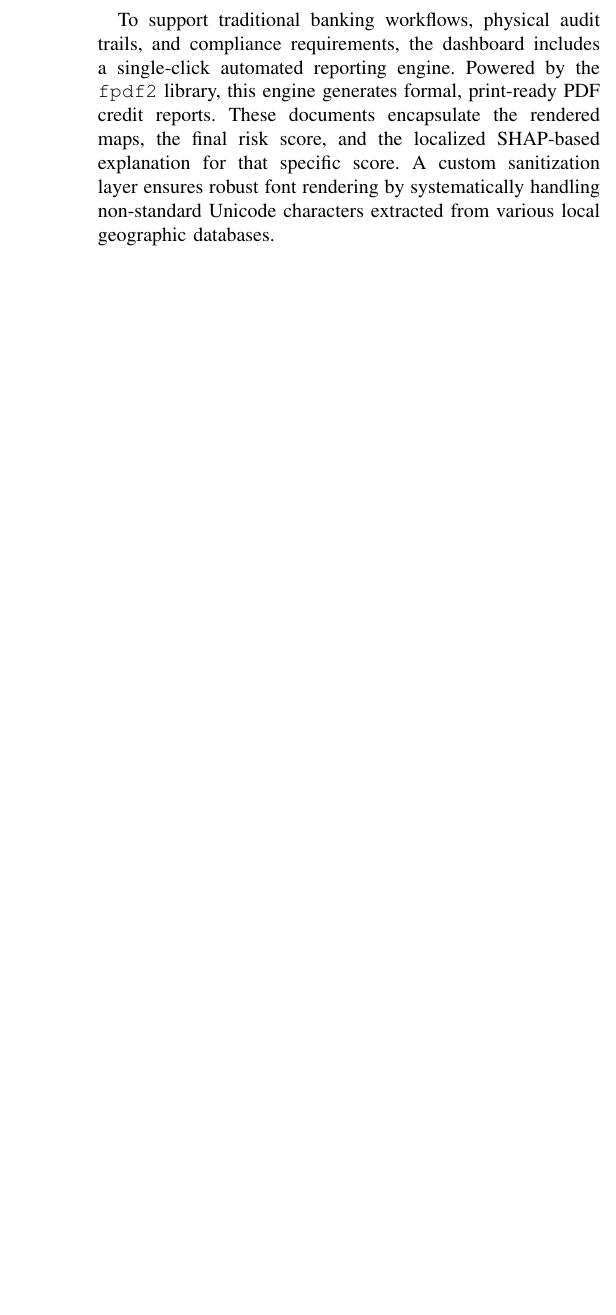
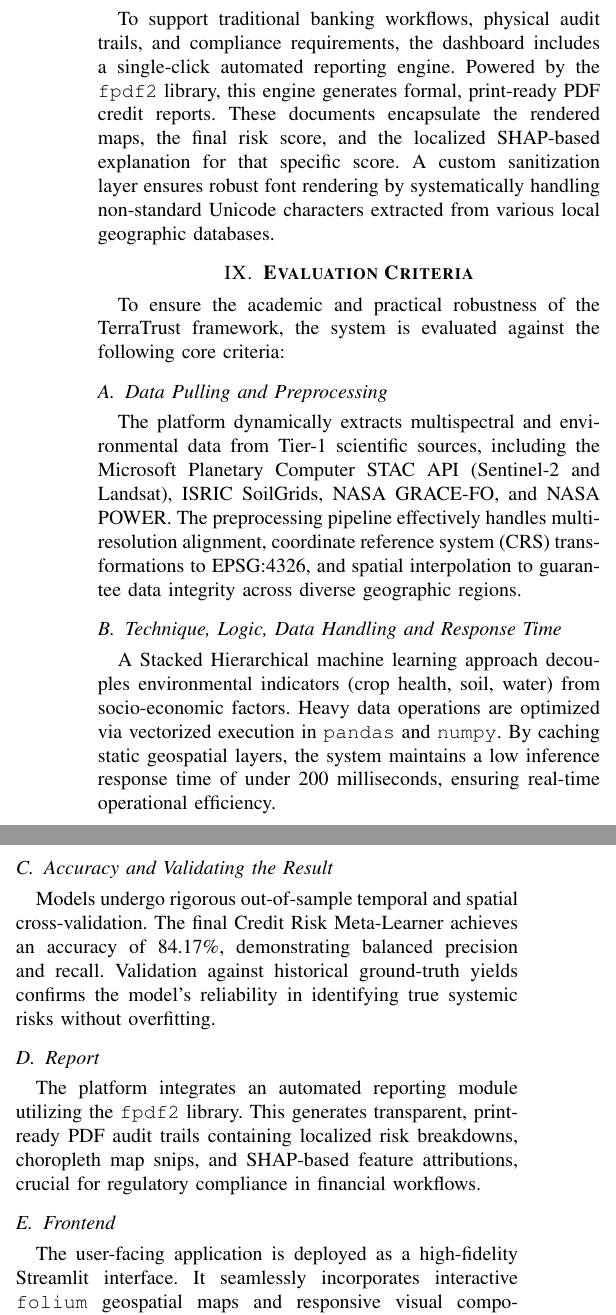
Before and after one commit to shreedharkb/TerraTrust, a LaTeX paper (TerraTrust_Report.tex): part of one column of page 7 of 8 before the commit and two parts of the columns of page 7 of 8 after it, the two joined at a grey line, cut so that both start at the same text, the shorter picture padded with empty space. Compiled offline with pdfLaTeX.

Commit message:
docs: enhance report with evaluation criteria, data handling, and frontend details

```diff
--- a/TerraTrust_Report.tex
+++ b/TerraTrust_Report.tex
@@ -208,6 +208,24 @@ Through extensive optimization and pre-computation of static raster assets, the
 \subsection{Automated Report Generation}
 To support traditional banking workflows, physical audit trails, and compliance requirements, the dashboard includes a single-click automated reporting engine. Powered by the \texttt{fpdf2} library, this engine generates formal, print-ready PDF credit reports. These documents encapsulate the rendered maps, the final risk score, and the localized SHAP-based explanation for that specific score. A custom sanitization layer ensures robust font rendering by systematically handling non-standard Unicode characters extracted from various local geographic databases.
 
+\section{\textbf{Evaluation Criteria}}
+To ensure the academic and practical robustness of the TerraTrust framework, the system is evaluated against the following core criteria:
+
+\subsection{Data Pulling and Preprocessing}
+The platform dynamically extracts multispectral and environmental data from Tier-1 scientific sources, including the Microsoft Planetary Computer STAC API (Sentinel-2 and Landsat), ISRIC SoilGrids, NASA GRACE-FO, and NASA POWER. The preprocessing pipeline effectively handles multi-resolution alignment, coordinate reference system (CRS) transformations to EPSG:4326, and spatial interpolation to guarantee data integrity across diverse geographic regions.
+
+\subsection{Technique, Logic, Data Handling and Response Time}
+A Stacked Hierarchical machine learning approach decouples environmental indicators (crop health, soil, water) from socio-economic factors. Heavy data operations are optimized via vectorized execution in \texttt{pandas} and \texttt{numpy}. By caching static geospatial layers, the system maintains a low inference response time of under 200 milliseconds, ensuring real-time operational efficiency.
+
+\subsection{Accuracy and Validating the Result}
+Models undergo rigorous out-of-sample temporal and spatial cross-validation. The final Credit Risk Meta-Learner achieves an accuracy of 84.17\%, demonstrating balanced precision and recall. Validation against historical ground-truth yields confirms the model's reliability in identifying true systemic risks without overfitting.
+
+\subsection{Report}
+The platform integrates an automated reporting module utilizing the \texttt{fpdf2} library. This generates transparent, print-ready PDF audit trails containing localized risk breakdowns, choropleth map snips, and SHAP-based feature attributions, crucial for regulatory compliance in financial workflows.
+
+\subsection{Frontend}
+The user-facing application is deployed as a high-fidelity Streamlit interface. It seamlessly incorporates interactive \texttt{folium} geospatial maps and responsive visual components, delivering an intuitive, low-friction experience for non-technical banking professionals.
+
 \section{Discussion and Future Work}
 While the current iteration of TerraTrust proves the viability of geospatial credit scoring, there are several avenues for future enhancement.
 Firstly, expanding the geographical scope beyond Karnataka to encompass diverse agro-climatic zones across India and globally is a priority. This will require re-calibrating the environmental sub-models to account for different crop typologies and weather patterns.
```
Also changed, not shown: README.md.
